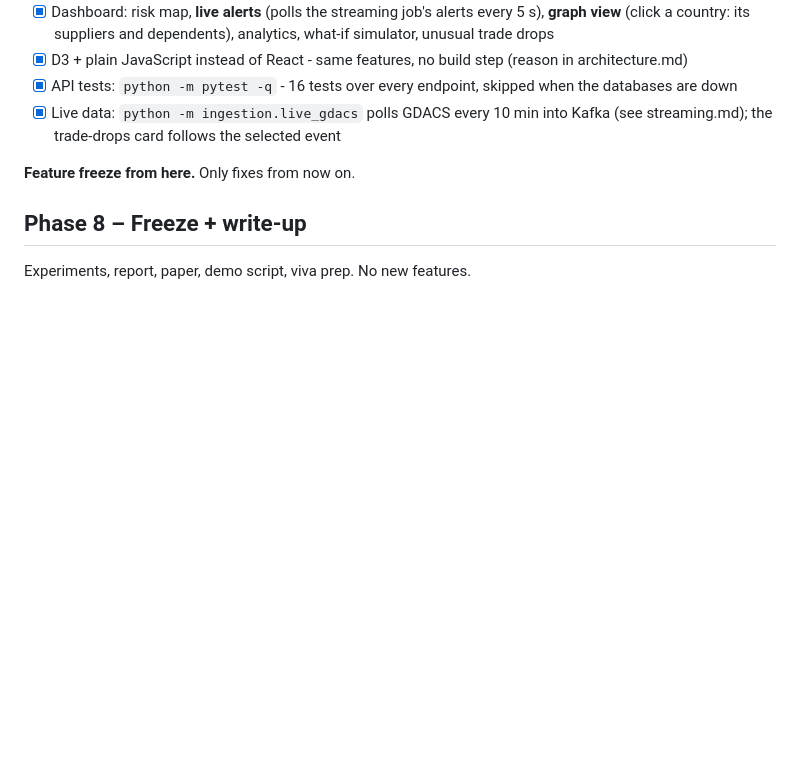
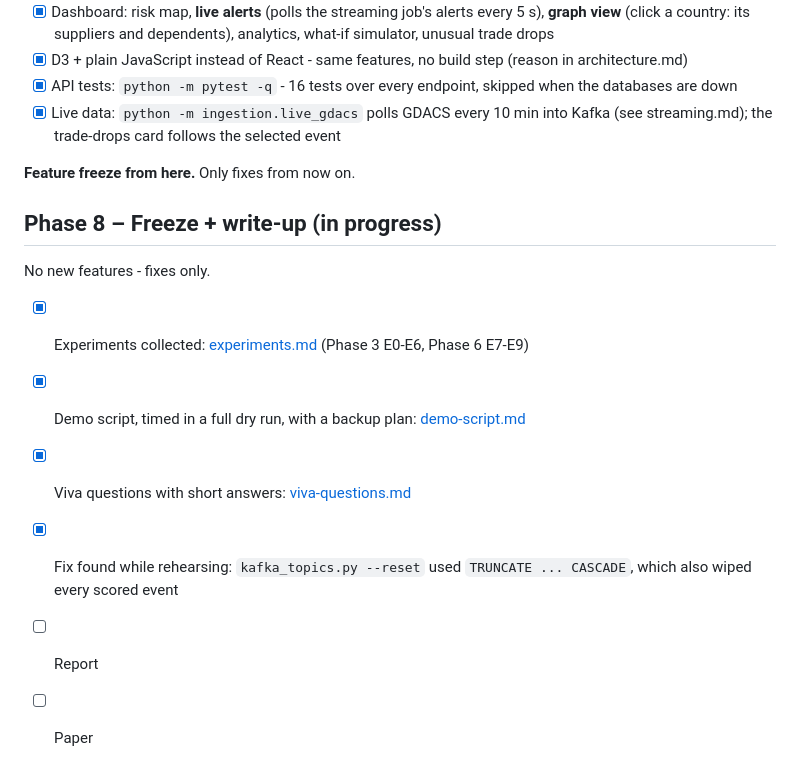
Before and after one commit to Abhxym/supplychain-x, a Markdown page: docs/roadmap.md, the part around the change. Drawn GitHub-style; blank space fills up the shorter version.

Commit message:
Phase 8: timed demo script

```diff
--- a/docs/roadmap.md
+++ b/docs/roadmap.md
@@ -101,5 +101,11 @@ Details: [graph-and-impact.md](graph-and-impact.md)
 
 **Feature freeze from here.** Only fixes from now on.
 
-## Phase 8 – Freeze + write-up
-Experiments, report, paper, demo script, viva prep. No new features.
+## Phase 8 – Freeze + write-up  (in progress)
+No new features - fixes only.
+- [x] Experiments collected: [experiments.md](experiments.md) (Phase 3 E0-E6, Phase 6 E7-E9)
+- [x] Demo script, timed in a full dry run, with a backup plan: [demo-script.md](demo-script.md)
+- [x] Viva questions with short answers: [viva-questions.md](viva-questions.md)
+- [x] Fix found while rehearsing: `kafka_topics.py --reset` used `TRUNCATE ... CASCADE`, which also wiped every scored event
+- [ ] Report
+- [ ] Paper
```
Also changed, not shown: docs/demo-script.md (added, +80 -0 lines).
